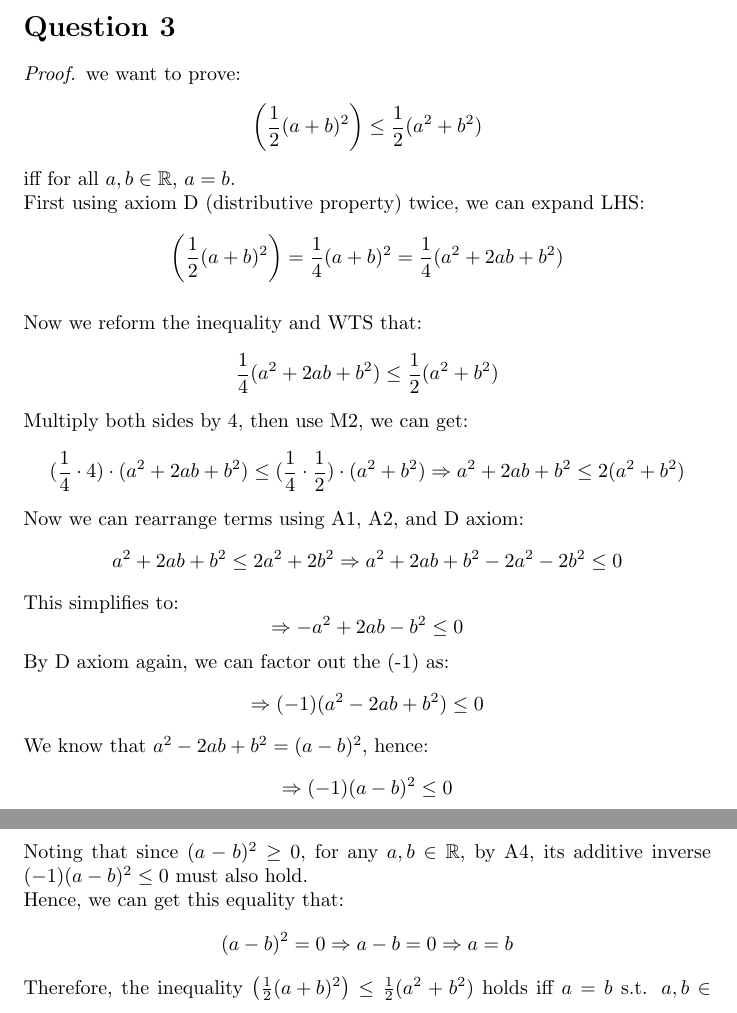
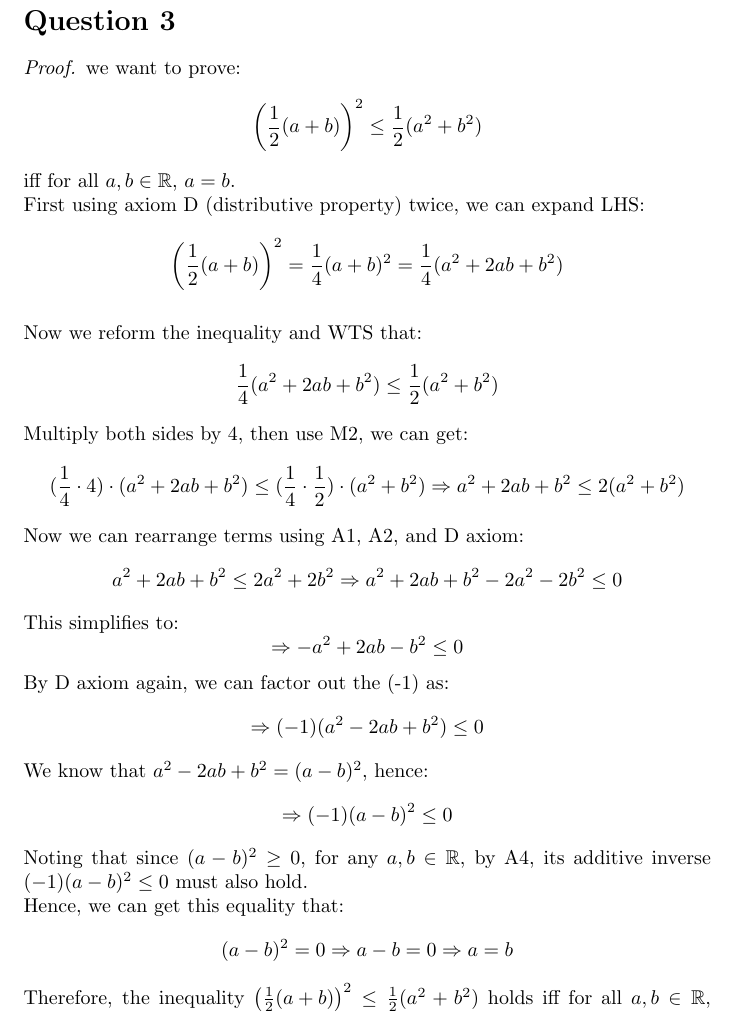
Before and after one commit to Fight-Ronin/MATH265, a LaTeX problem sheet (HW3/HW3.tex): two parts of pages 2 and 3 of 3 before the commit and part of page 3 of 3 after it, the two joined at a grey line, cut so that both start at the same text. Compiled offline with pdfLaTeX.

Commit message:
finalized HW3

```diff
--- a/HW3/HW3.tex
+++ b/HW3/HW3.tex
@@ -64,11 +68,11 @@
 \section*{Question 3}
 \begin{proof}
     we want to prove:
-    \[ \left( \frac{1}{2} (a + b)^2 \right) \leq \frac{1}{2} (a^2 + b^2) \]
+    \[ \left( \frac{1}{2} (a + b) \right)^2 \leq \frac{1}{2} (a^2 + b^2) \]
     iff for all $a,b \in \mathbb{R}$, $a = b$.
     \\
     First using axiom D (distributive property) twice, we can expand LHS:
-    \[ \left( \frac{1}{2} (a + b)^2 \right) = \frac{1}{4}(a + b)^2 = \frac{1}{4}(a^2 + 2ab + b^2) \]
+    \[ \left( \frac{1}{2} (a + b) \right)^2 = \frac{1}{4}(a + b)^2 = \frac{1}{4}(a^2 + 2ab + b^2) \]
     \\
     Now we reform the inequality and WTS that:
     \[ \frac{1}{4}(a^2 + 2ab + b^2) \leq \frac{1}{2} (a^2 + b^2) \]
@@ -86,7 +90,7 @@
     \\
     Hence, we can get this equality that:
     \[ (a - b)^2 = 0 \Rightarrow a - b = 0 \Rightarrow  a = b \]
-    Therefore, the inequality $\left( \frac{1}{2} (a + b)^2 \right) \leq \frac{1}{2} (a^2 + b^2)$ holds iff $a = b$ s.t. $a,b \in \mathbb{R}$.
+    Therefore, the inequality $\left( \frac{1}{2} (a + b) \right)^2 \leq \frac{1}{2} (a^2 + b^2)$ holds iff for all $a,b \in \mathbb{R}$, $a = b$.
 \end{proof}
 
 \end{document}
```
Also changed, not shown: HW3/HW3.pdf, HW3/HW3.tex (4 more changed lines), 3 other files.
